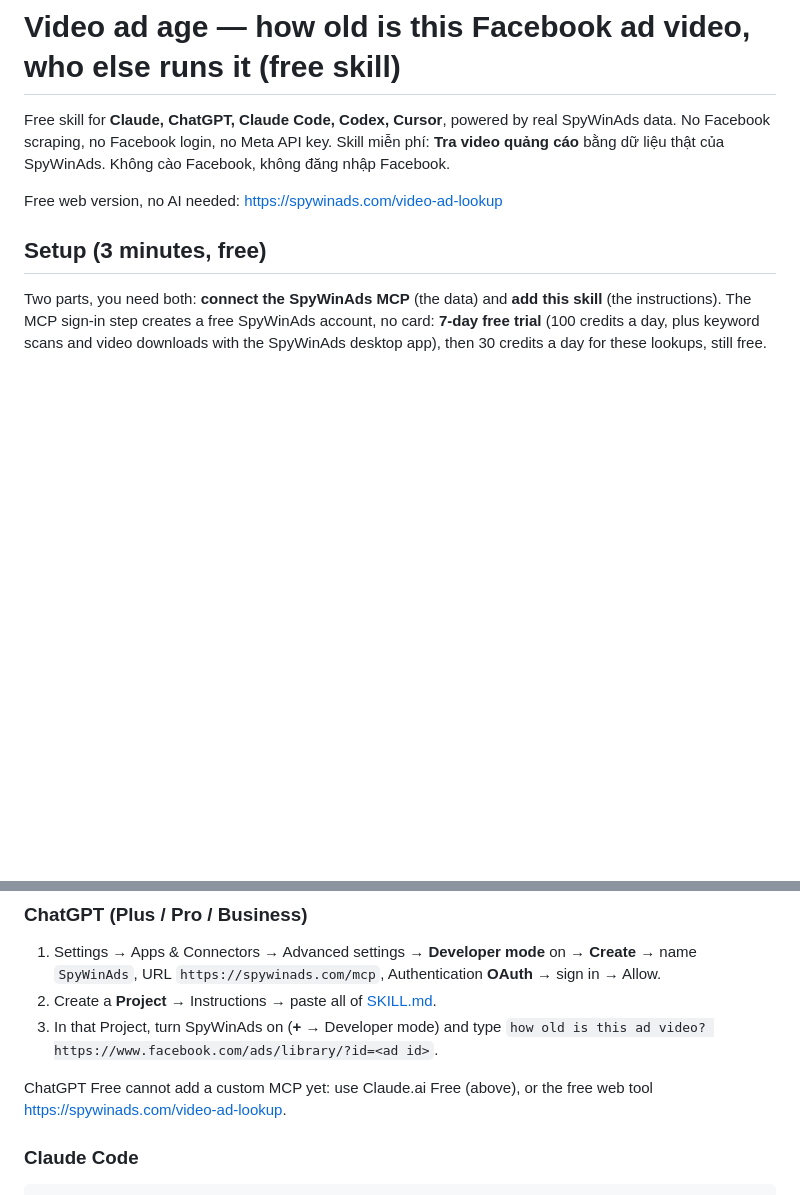
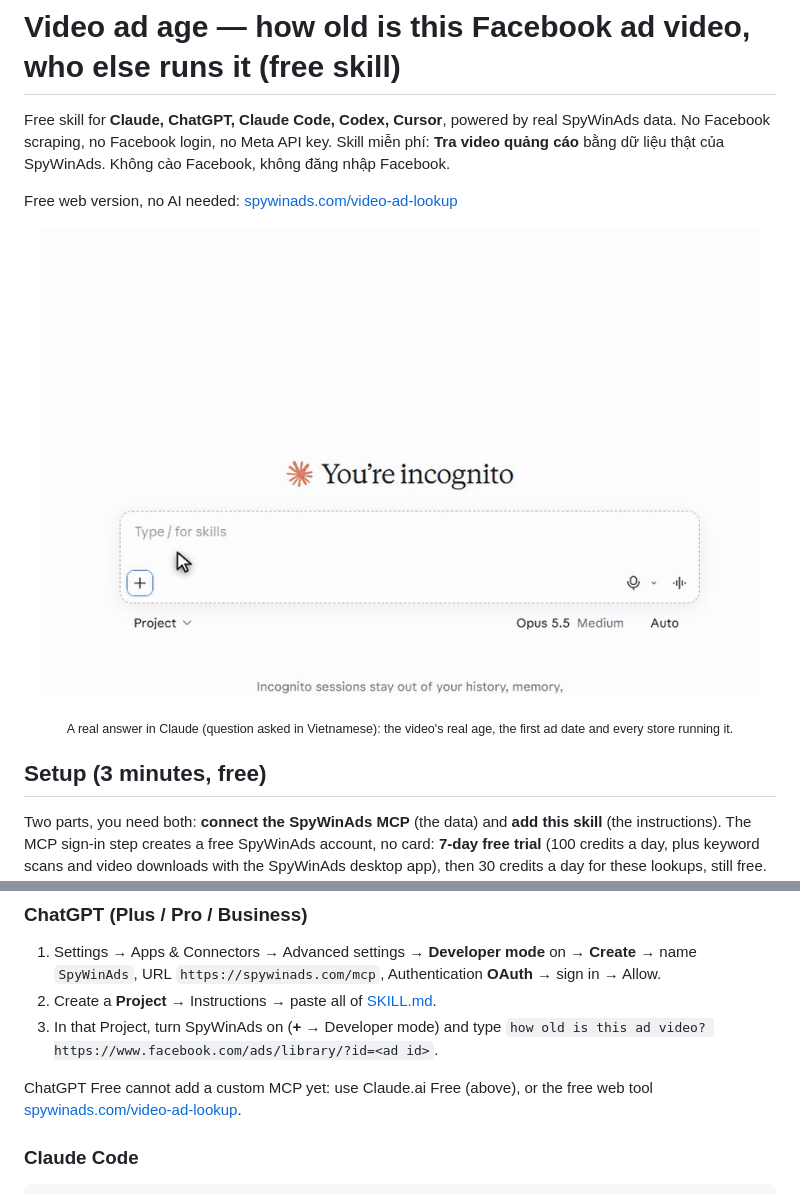
Before and after one commit to SpyWinAds/video-ad-age-skill, a Markdown page: README.md, 2 parts joined by grey strips. Rendered like a GitHub page; pictures changed too: assets/ask-claude.gif (added); blank space fills up the shorter version.

Commit message:
README: per-repo UTM on spywinads.com links + 14s demo GIF (ask Claude, get the real ad age) (#1)
Tags web links with utm_campaign=video-ad-age-skill so signups can be traced to this repo. MCP endpoint in code blocks unchanged.

Co-authored-by: Claude Opus 5.5 <noreply@anthropic.com>

````diff
--- a/README.md
+++ b/README.md
@@ -4,7 +4,10 @@ Free skill for **Claude, ChatGPT, Claude Code, Codex, Cursor**, powered by real
 no Meta API key.
 Skill miễn phí: **Tra video quảng cáo** bằng dữ liệu thật của SpyWinAds. Không cào Facebook, không đăng nhập Facebook.
 
-Free web version, no AI needed: https://spywinads.com/video-ad-lookup
+Free web version, no AI needed: [spywinads.com/video-ad-lookup](https://spywinads.com/video-ad-lookup?utm_source=github&utm_medium=readme&utm_campaign=video-ad-age-skill)
+
+<p align="center"><img src="assets/ask-claude.gif" width="720" alt="Asking Claude how old a Facebook video ad is. SpyWinAds returns 21 days, first ad on 02/11 and the 5 stores running it."></p>
+<p align="center"><sub>A real answer in Claude (question asked in Vietnamese): the video's real age, the first ad date and every store running it.</sub></p>
 
 ## Setup (3 minutes, free)
 
@@ -40,7 +43,7 @@ Custom connectors are available on Free (one connector) and Skills too
    [SKILL.md](https://raw.githubusercontent.com/SpyWinAds/video-ad-age-skill/main/SKILL.md).
 3. In that Project, turn SpyWinAds on (**+** → Developer mode) and type `how old is this ad video? https://www.facebook.com/ads/library/?id=<ad id>`.
 
-ChatGPT Free cannot add a custom MCP yet: use Claude.ai Free (above), or the free web tool https://spywinads.com/video-ad-lookup.
+ChatGPT Free cannot add a custom MCP yet: use Claude.ai Free (above), or the free web tool [spywinads.com/video-ad-lookup](https://spywinads.com/video-ad-lookup?utm_source=github&utm_medium=readme&utm_campaign=video-ad-age-skill).
 
 ### Claude Code
 ```
````
Also changed, not shown: other parts of README.md (+2 -2 lines).
